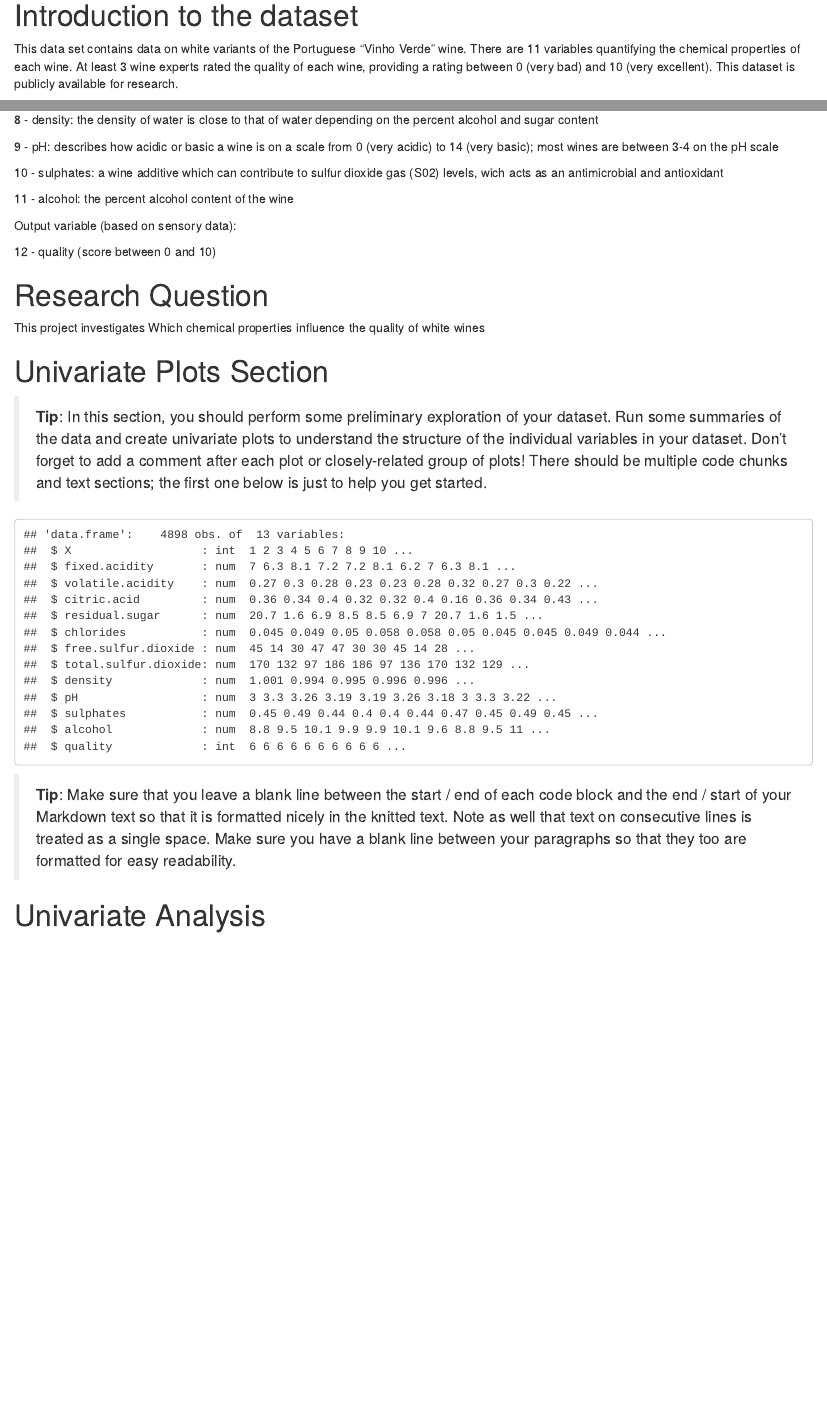
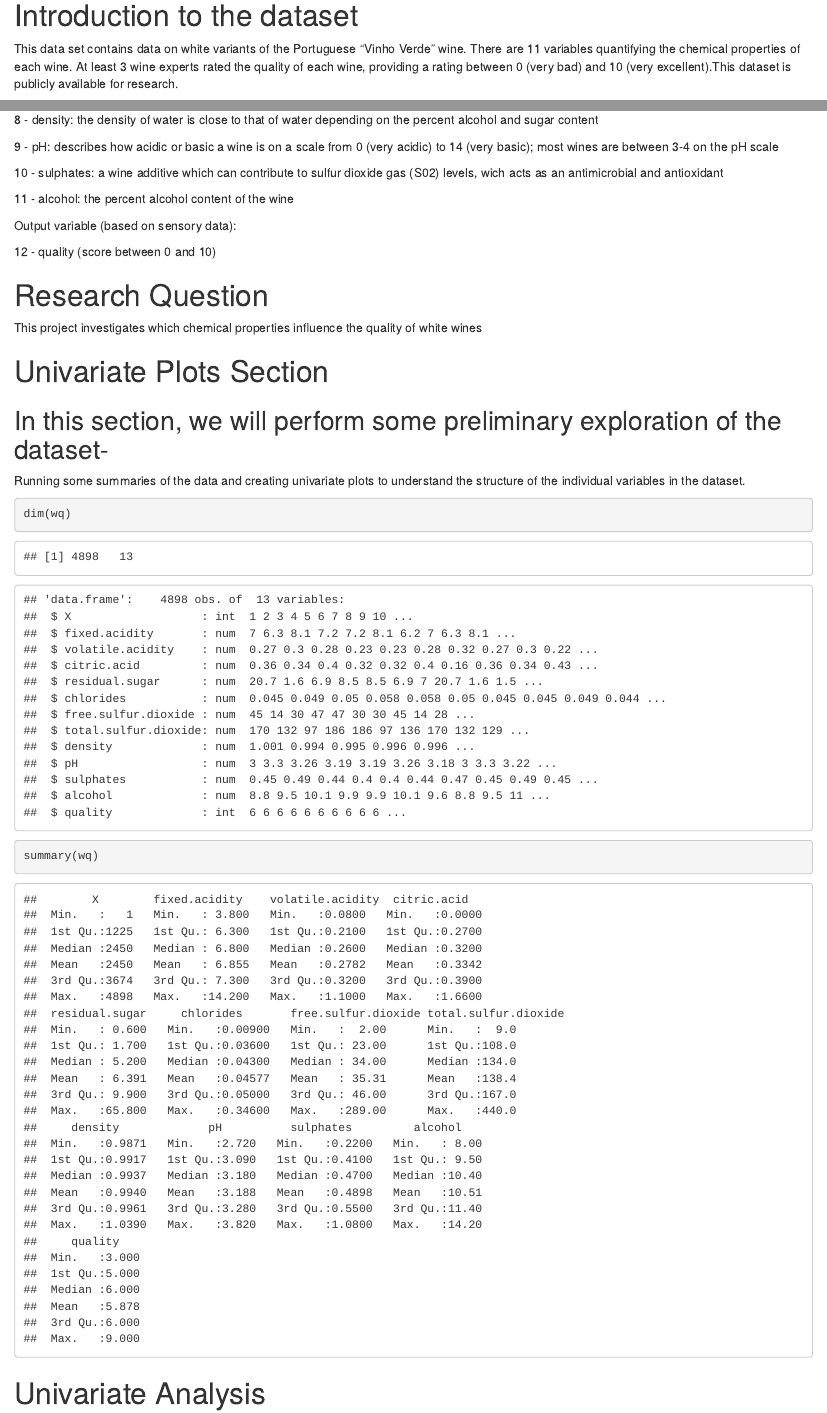
Before and after one commit to divyachandramouli/White_Wine_Quality_Analysis_in_R, an R Markdown document (White_wine_quality.rmd): the page in a window 1100 px wide, from 230 px down, and a second part further down, joined at a grey line. Rendered offline with R 4.5, knitr and Pandoc, with nearby package versions.

Commit message:
Start preliminary exploration of data

````diff
--- a/White_wine_quality.rmd
+++ b/White_wine_quality.rmd
@@ -88,27 +88,33 @@ sensory data (median of at least 3 evaluations made by wine experts).
 
 # Research Question
 
-This project investigates Which chemical properties influence the quality of
+This project investigates which chemical properties influence the quality of
 white wines
 
 # Univariate Plots Section
 
-> **Tip**: In this section, you should perform some preliminary exploration of
-your dataset. Run some summaries of the data and create univariate plots to
-understand the structure of the individual variables in your dataset. Don't
-forget to add a comment after each plot or closely-related group of plots!
-There should be multiple code chunks and text sections; the first one below is
-just to help you get started.
+## In this section, we will perform some preliminary exploration of the dataset-
+Running some summaries of the data and creating univariate plots to
+understand the structure of the individual variables in the dataset.
+
+
+```{r}
+dim(wq)
+```
 
 ```{r echo=FALSE, Univariate_Plots}
+
 str(wq)
+
 ```
 
-> **Tip**: Make sure that you leave a blank line between the start / end of
-each code block and the end / start of your Markdown text so that it is
-formatted nicely in the knitted text. Note as well that text on consecutive
-lines is treated as a single space. Make sure you have a blank line between
-your paragraphs so that they too are formatted for easy readability.
+
+```{r}
+
+summary(wq)
+
+```
+
 
 # Univariate Analysis
 
````
Also changed, not shown: White_wine_quality.rmd (4 more changed lines).
